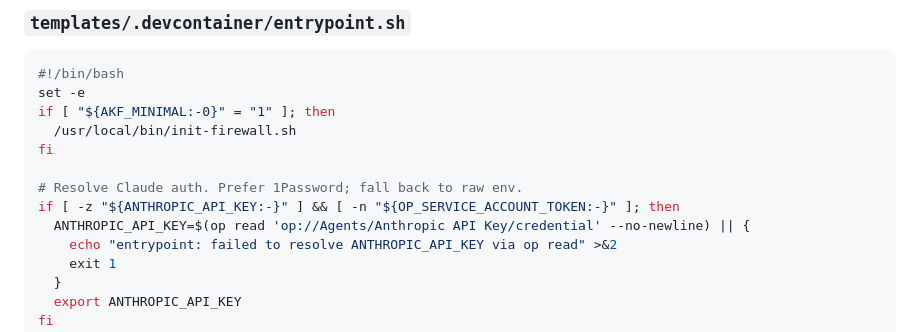
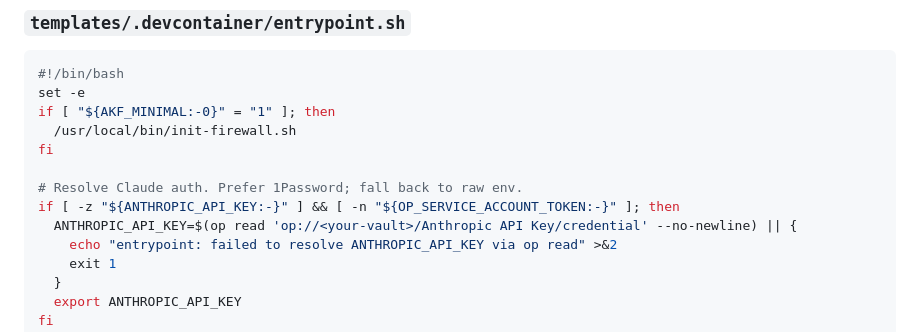
Before and after one commit to schmidsi/apfelkaefig, a Markdown page: tasks/003_minimal_mode.md, the part around one of its changes. GitHub-like rendering.

```diff
--- a/tasks/003_minimal_mode.md
+++ b/tasks/003_minimal_mode.md
@@ -93,7 +93,7 @@ fi
 
 # Resolve Claude auth. Prefer 1Password; fall back to raw env.
 if [ -z "${ANTHROPIC_API_KEY:-}" ] && [ -n "${OP_SERVICE_ACCOUNT_TOKEN:-}" ]; then
-  ANTHROPIC_API_KEY=$(op read 'op://Agents/Anthropic API Key/credential' --no-newline) || {
+  ANTHROPIC_API_KEY=$(op read 'op://<your-vault>/Anthropic API Key/credential' --no-newline) || {
     echo "entrypoint: failed to resolve ANTHROPIC_API_KEY via op read" >&2
     exit 1
   }
```
Also changed, not shown: other parts of tasks/003_minimal_mode.md (+2 -2 lines), skills/1password-agent-secrets/SKILL.md (+13 -12 lines).
